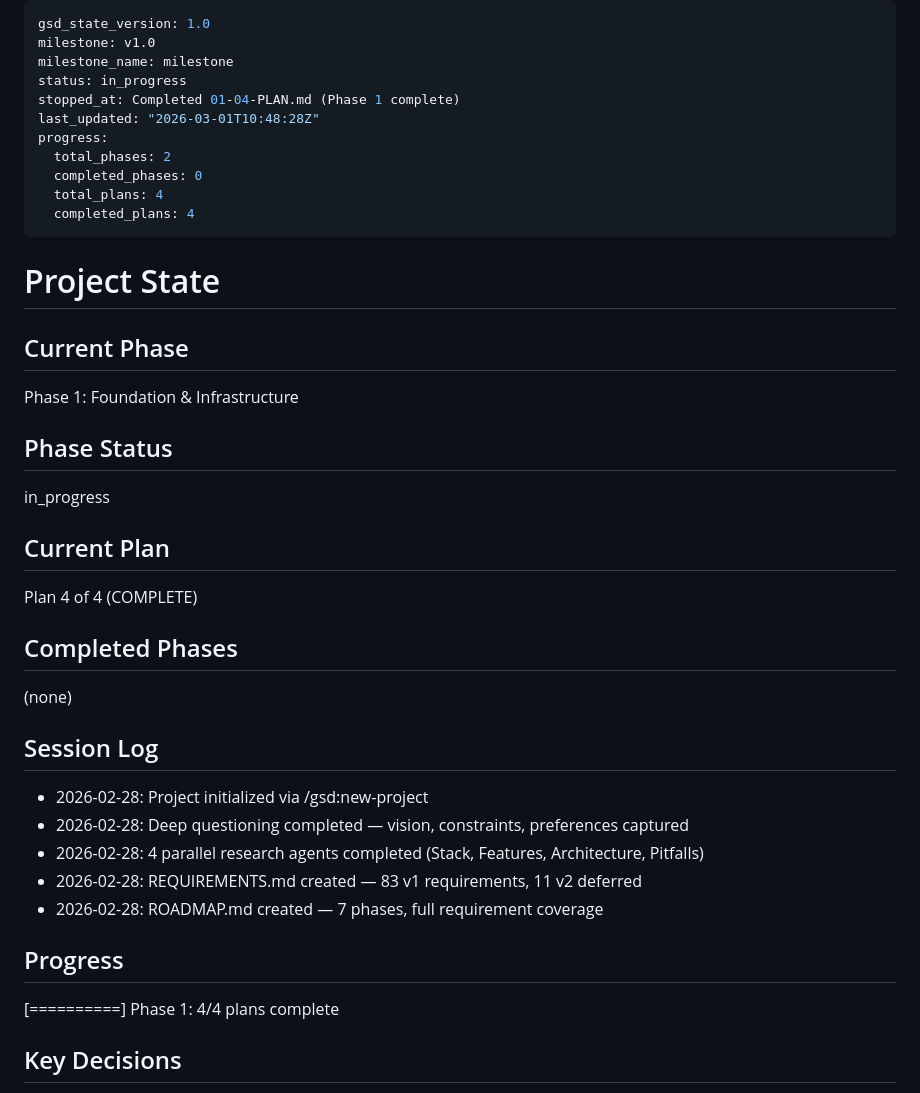
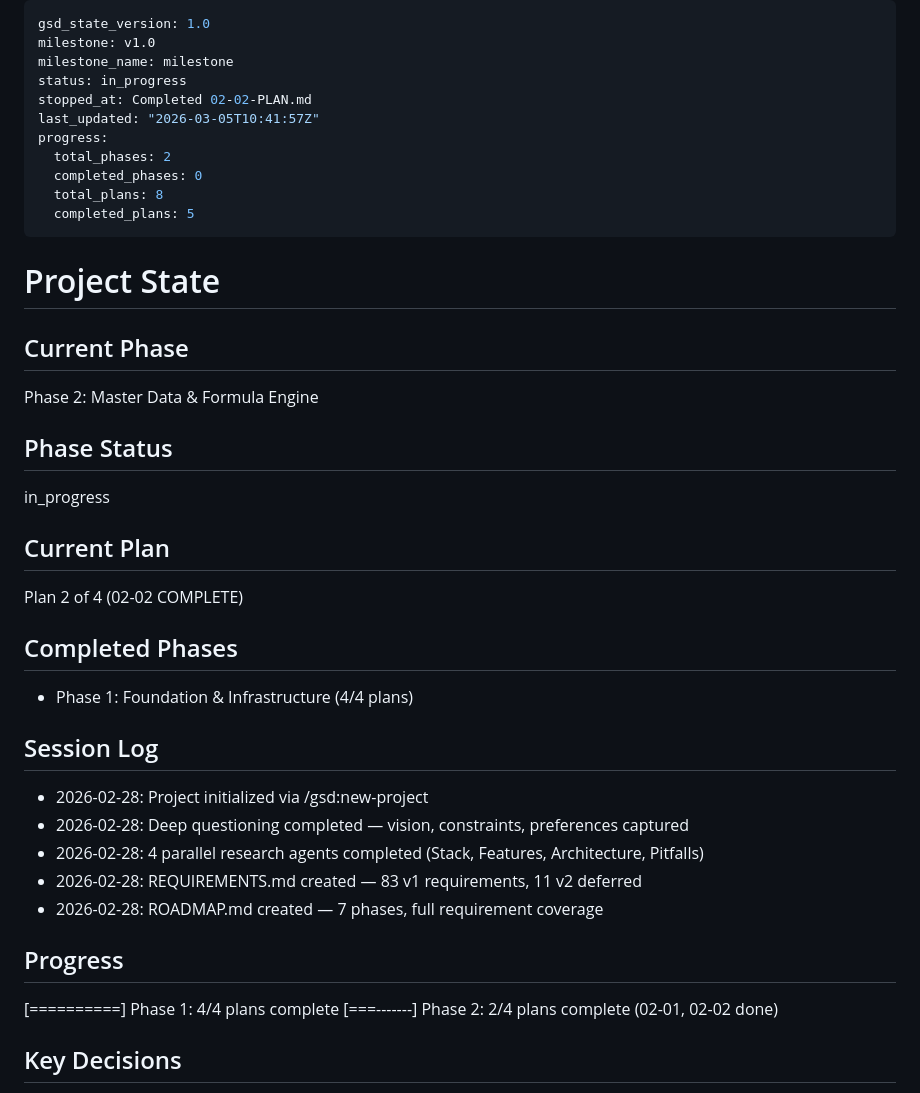
Before and after one commit to aslanmehmet306/cms-nonaero, a Markdown page: .planning/STATE.md, the part around one of its changes. Drawn GitHub-style.

Commit message:
docs(02-02): complete Airport+Area CRUD plan — 23 tests pass, tree queries, depth validation
Co-Authored-By: Claude Opus 4.6 <noreply@anthropic.com>

```diff
--- a/.planning/STATE.md
+++ b/.planning/STATE.md
@@ -3,20 +3,20 @@ gsd_state_version: 1.0
 milestone: v1.0
 milestone_name: milestone
 status: in_progress
-stopped_at: Completed 01-04-PLAN.md (Phase 1 complete)
-last_updated: "2026-03-01T10:48:28Z"
+stopped_at: Completed 02-02-PLAN.md
+last_updated: "2026-03-05T10:41:57Z"
 progress:
   total_phases: 2
   completed_phases: 0
-  total_plans: 4
-  completed_plans: 4
+  total_plans: 8
+  completed_plans: 5
 ---
 
 # Project State
 
 ## Current Phase
 
-Phase 1: Foundation & Infrastructure
+Phase 2: Master Data & Formula Engine
 
 ## Phase Status
 
@@ -24,11 +24,11 @@ in_progress
 
 ## Current Plan
 
-Plan 4 of 4 (COMPLETE)
+Plan 2 of 4 (02-02 COMPLETE)
 
 ## Completed Phases
 
-(none)
+- Phase 1: Foundation & Infrastructure (4/4 plans)
 
 ## Session Log
 
@@ -41,6 +41,7 @@ Plan 4 of 4 (COMPLETE)
 ## Progress
 
 [==========] Phase 1: 4/4 plans complete
+[===-------] Phase 2: 2/4 plans complete (02-01, 02-02 done)
 
 ## Key Decisions
 
```
Also changed, not shown: other parts of .planning/STATE.md (+10 -2 lines), 1 other file.
